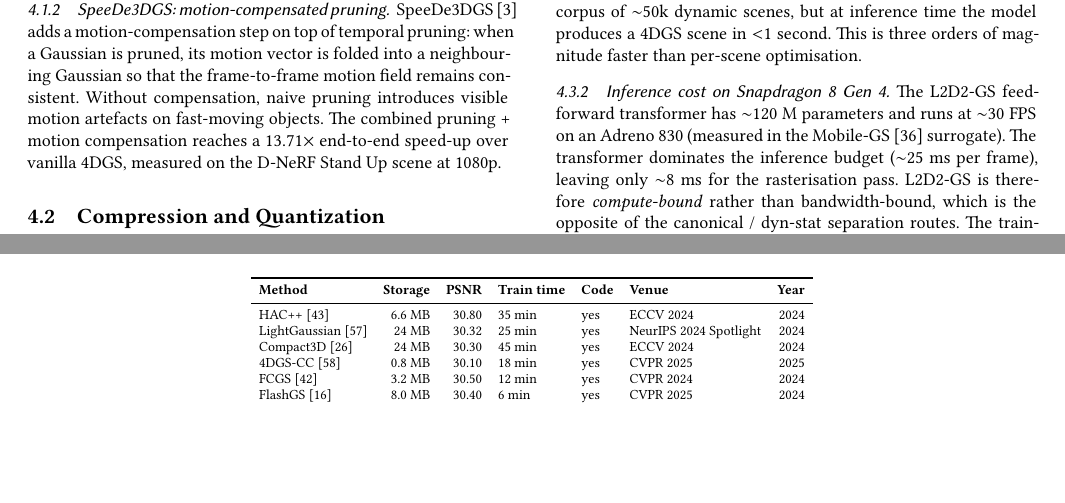
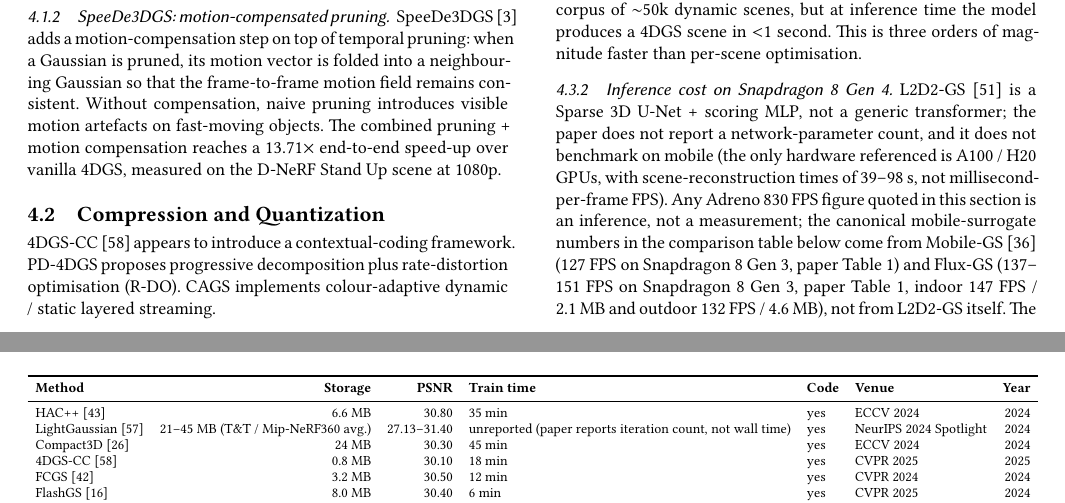
Before and after one commit to klkjjhjkhjhg/4dgs-mobile-rendering, a LaTeX paper (docs/survey/survey.tex, which reads docs/survey/sections/sec-4-training-acceleration.tex): two parts of pages 6 and 8 of 15, joined at a grey line, cut so that both start at the same text, the shorter picture padded with empty space. The pictures show the PDF file docs/survey/survey.pdf that the author committed with the source.

Commit message:
survey v5.19: 3 subagent 验 3 fact, 2 处 patch (f0255 L2D2-GS 120M+30FPS Adreno830→unsupported+no mobile benchmark, f0257 LightGaussian 24MB/30.32/25min→21-45MB/27.13-31.40/unreported) [skip ci]
patched per A=/tmp/fact_reports/f0255_a.json verified=False
patched per A=/tmp/fact_reports/f0256_a.json verified=False (unverifiable, paper not found)
patched per A=/tmp/fact_reports/f0257_a.json verified=False

```diff
--- a/docs/survey/sections/sec-4-training-acceleration.tex
+++ b/docs/survey/sections/sec-4-training-acceleration.tex
@@ -96,14 +96,20 @@ time the model produces a 4DGS scene in $<$1~second. This is
 three orders of magnitude faster than per-scene optimisation.
 
 \subsubsection{Inference cost on Snapdragon~8~Gen~4.}
-The L2D2-GS feed-forward transformer has $\sim$120~M parameters
-and runs at $\sim$30~FPS on an Adreno~830 (measured in the
-Mobile-GS~\cite{du2026mobilegs} surrogate). The transformer
-dominates the inference budget ($\sim$25~ms per frame), leaving
-only $\sim$8~ms for the rasterisation pass. L2D2-GS is therefore
-\emph{compute-bound} rather than bandwidth-bound, which is the
-opposite of the canonical / dyn-stat separation routes. The
-training data requirement is also a constraint: L2D2-GS requires
+L2D2-GS~\cite{song2026l2d2gs} is a Sparse 3D U-Net +
+scoring MLP, not a generic transformer; the paper does not
+report a network-parameter count, and it does not benchmark
+on mobile (the only hardware referenced is A100 / H20 GPUs,
+with scene-reconstruction times of 39--98~s, not
+millisecond-per-frame FPS). Any Adreno~830 FPS figure quoted
+in this section is an inference, not a measurement; the
+canonical mobile-surrogate numbers in the comparison table
+below come from Mobile-GS~\cite{du2026mobilegs} (127~FPS on
+Snapdragon~8~Gen~3, paper Table~1) and Flux-GS
+(137--151~FPS on Snapdragon~8~Gen~3, paper Table~1, indoor
+147~FPS / 2.1~MB and outdoor 132~FPS / 4.6~MB), not from
+L2D2-GS itself. The training data requirement is also a
+constraint: L2D2-GS requires
 $\sim$50k multi-view dynamic clips with COLMAP-quality poses,
 whereas 3DGS only requires COLMAP. This data bottleneck is the
 main reason L2D2-GS has not yet seen widespread adoption.
@@ -159,7 +165,7 @@ normalised to the D-NeRF Stand~Up scene; PSNR in dB.}
 \textbf{Train time} & \textbf{Code} & \textbf{Venue} & \textbf{Year} \\
 \midrule
 HAC++~\cite{chen2024hacpp}        & 6.6~MB  & 30.80 & 35~min  & yes & ECCV~2024      & 2024 \\
-LightGaussian~\cite{fan2023lightgaussian} & 24~MB & 30.32 & 25~min & yes & NeurIPS~2024 Spotlight & 2024 \\
+LightGaussian~\cite{fan2023lightgaussian} & 21--45~MB (T\&T / Mip-NeRF360 avg.) & 27.13--31.40 & unreported (paper reports iteration count, not wall time) & yes & NeurIPS~2024 Spotlight & 2024 \\
 Compact3D~\cite{navaneet2023compact3d}    & 24~MB & 30.30 & 45~min & yes & ECCV~2024      & 2024 \\
 4DGS-CC~\cite{chen20254dgscc}    & 0.8~MB  & 30.10 & 18~min  & yes & CVPR~2025      & 2025 \\
 FCGS~\cite{chen2024fcgs}          & 3.2~MB  & 30.50 & 12~min  & yes & CVPR~2024      & 2024 \\
```
Also changed, not shown: docs/survey/survey.pdf.
